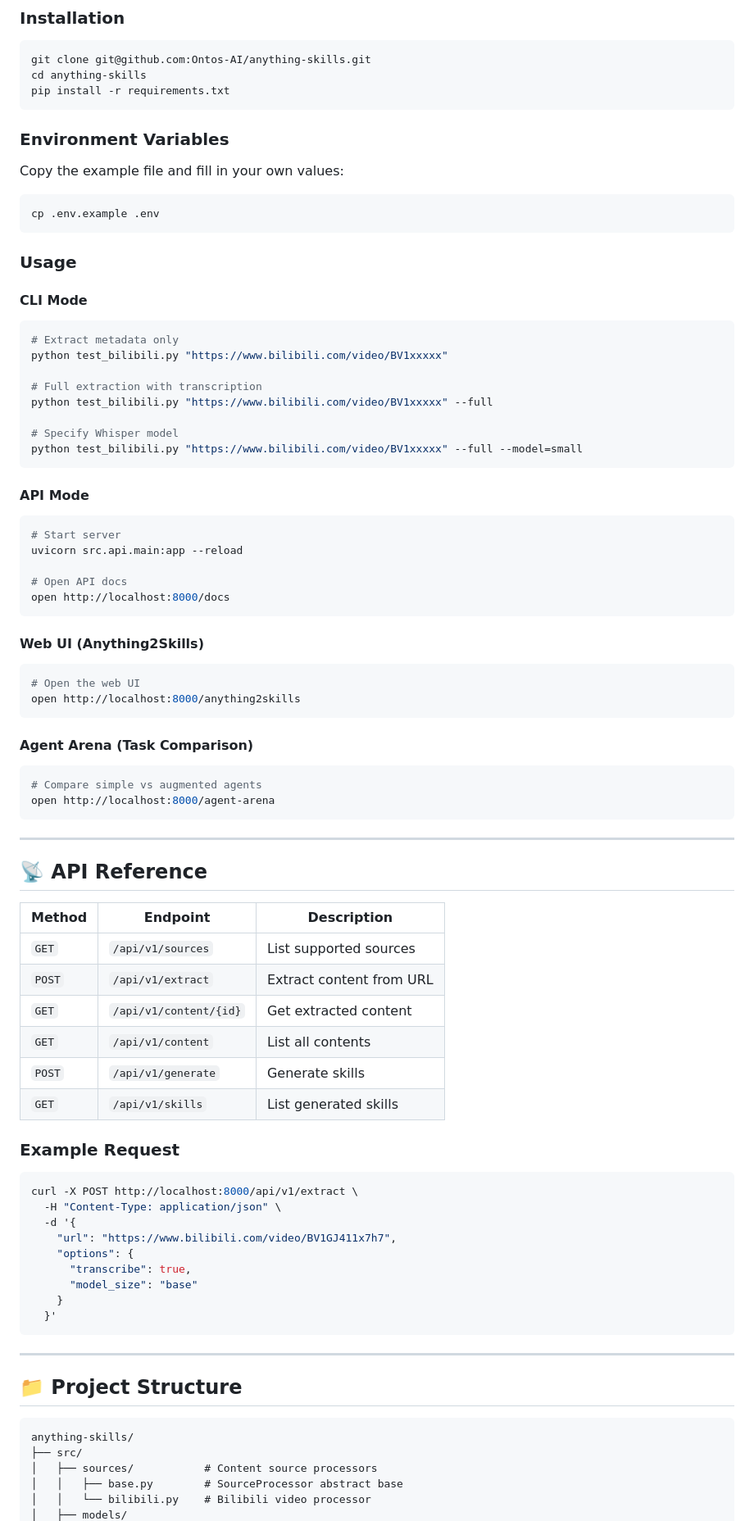
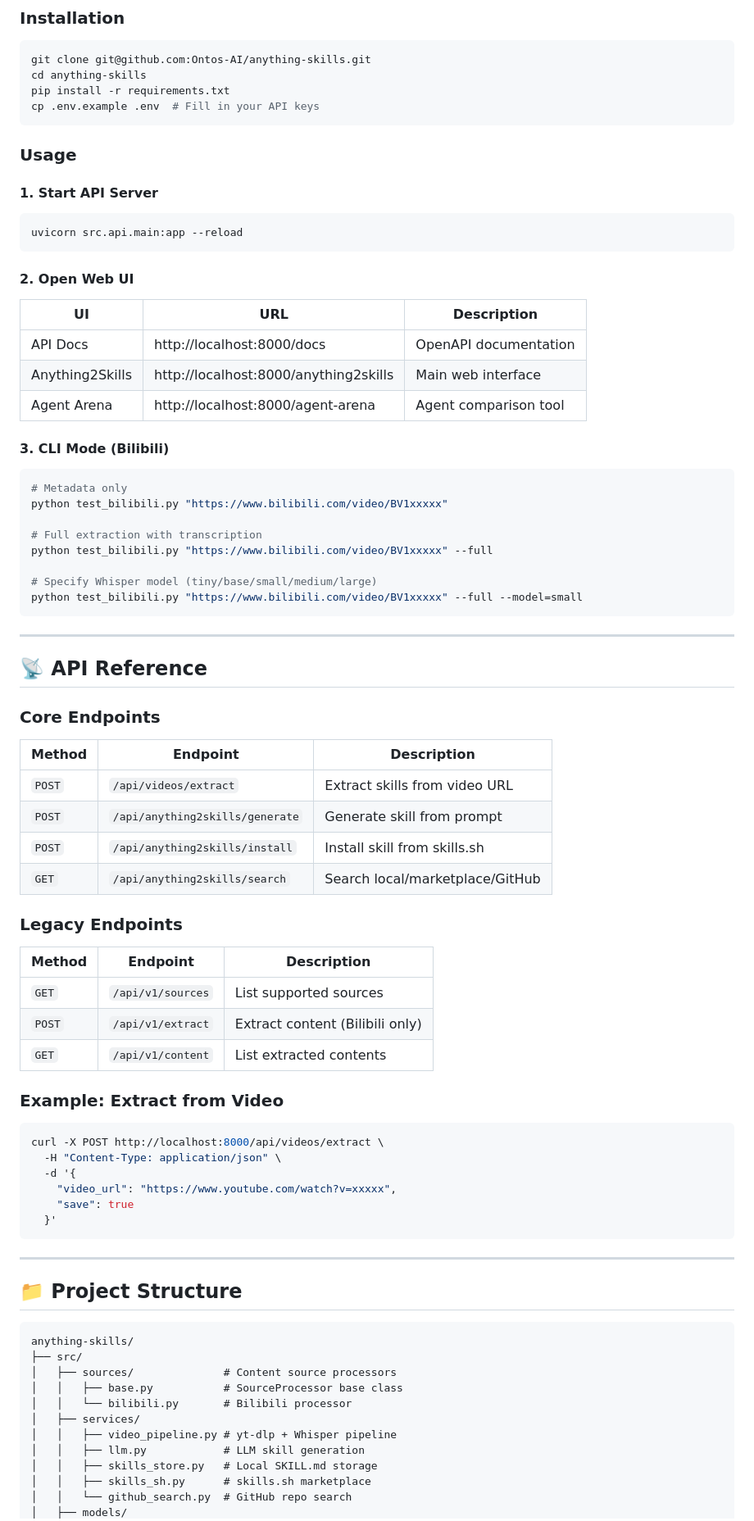
Before and after one commit to Ontos-AI/anything-skills, a Markdown page: README.md, the part around one of its changes. Shown at 82% size. Drawn GitHub-style.

Commit message:
docs: optimize README with accurate feature status and improved structure

````diff
--- a/README.md
+++ b/README.md
@@ -81,79 +82,67 @@ pip install -r requirements.txt
 git clone git@github.com:Ontos-AI/anything-skills.git
 cd anything-skills
 pip install -r requirements.txt
-```
-
-### Environment Variables
-
-Copy the example file and fill in your own values:
-
-```bash
-cp .env.example .env
+cp .env.example .env  # Fill in your API keys
 ```
 
 ### Usage
 
-#### CLI Mode
+#### 1. Start API Server
 
 ```bash
-# Extract metadata only
+uvicorn src.api.main:app --reload
+```
+
+#### 2. Open Web UI
+
+| UI | URL | Description |
+|----|-----|-------------|
+| API Docs | http://localhost:8000/docs | OpenAPI documentation |
+| Anything2Skills | http://localhost:8000/anything2skills | Main web interface |
+| Agent Arena | http://localhost:8000/agent-arena | Agent comparison tool |
+
+#### 3. CLI Mode (Bilibili)
+
+```bash
+# Metadata only
 python test_bilibili.py "https://www.bilibili.com/video/BV1xxxxx"
 
 # Full extraction with transcription
 python test_bilibili.py "https://www.bilibili.com/video/BV1xxxxx" --full
 
-# Specify Whisper model
+# Specify Whisper model (tiny/base/small/medium/large)
 python test_bilibili.py "https://www.bilibili.com/video/BV1xxxxx" --full --model=small
-```
-
-#### API Mode
-
-```bash
-# Start server
-uvicorn src.api.main:app --reload
-
-# Open API docs
-open http://localhost:8000/docs
-```
-
-#### Web UI (Anything2Skills)
-
-```bash
-# Open the web UI
-open http://localhost:8000/anything2skills
-```
-
-#### Agent Arena (Task Comparison)
-
-```bash
-# Compare simple vs augmented agents
-open http://localhost:8000/agent-arena
 ```
 
 ---
 
 ## 📡 API Reference
 
+### Core Endpoints
+
+| Method | Endpoint | Description |
+|--------|----------|-------------|
+| `POST` | `/api/videos/extract` | Extract skills from video URL |
+| `POST` | `/api/anything2skills/generate` | Generate skill from prompt |
+| `POST` | `/api/anything2skills/install` | Install skill from skills.sh |
+| `GET` | `/api/anything2skills/search` | Search local/marketplace/GitHub |
+
+### Legacy Endpoints
+
 | Method | Endpoint | Description |
 |--------|----------|-------------|
 | `GET` | `/api/v1/sources` | List supported sources |
-| `POST` | `/api/v1/extract` | Extract content from URL |
-| `GET` | `/api/v1/content/{id}` | Get extracted content |
-| `GET` | `/api/v1/content` | List all contents |
-| `POST` | `/api/v1/generate` | Generate skills |
-| `GET` | `/api/v1/skills` | List generated skills |
+| `POST` | `/api/v1/extract` | Extract content (Bilibili only) |
+| `GET` | `/api/v1/content` | List extracted contents |
 
-### Example Request
+### Example: Extract from Video
 
 ```bash
-curl -X POST http://localhost:8000/api/v1/extract \
+curl -X POST http://localhost:8000/api/videos/extract \
   -H "Content-Type: application/json" \
   -d '{
-    "url": "https://www.bilibili.com/video/BV1GJ411x7h7",
-    "options": {
-      "transcribe": true,
-      "model_size": "base"
-    }
+    "video_url": "https://www.youtube.com/watch?v=xxxxx",
+    "save": true
   }'
 ```
 
@@ -164,7 +153,13 @@ curl -X POST http://localhost:8000/api/v1/extract \
 ```
 anything-skills/
 ├── src/
-│   ├── sources/           # Content source processors
-│   │   ├── base.py        # SourceProcessor abstract base
-│   │   └── bilibili.py    # Bilibili video processor
+│   ├── sources/              # Content source processors
+│   │   ├── base.py           # SourceProcessor base class
+│   │   └── bilibili.py       # Bilibili processor
+│   ├── services/
+│   │   ├── video_pipeline.py # yt-dlp + Whisper pipeline
+│   │   ├── llm.py            # LLM skill generation
+│   │   ├── skills_store.py   # Local SKILL.md storage
+│   │   ├── skills_sh.py      # skills.sh marketplace
+│   │   └── github_search.py  # GitHub repo search
 │   ├── models/
````
Also changed, not shown: other parts of README.md (+60 -41 lines).
